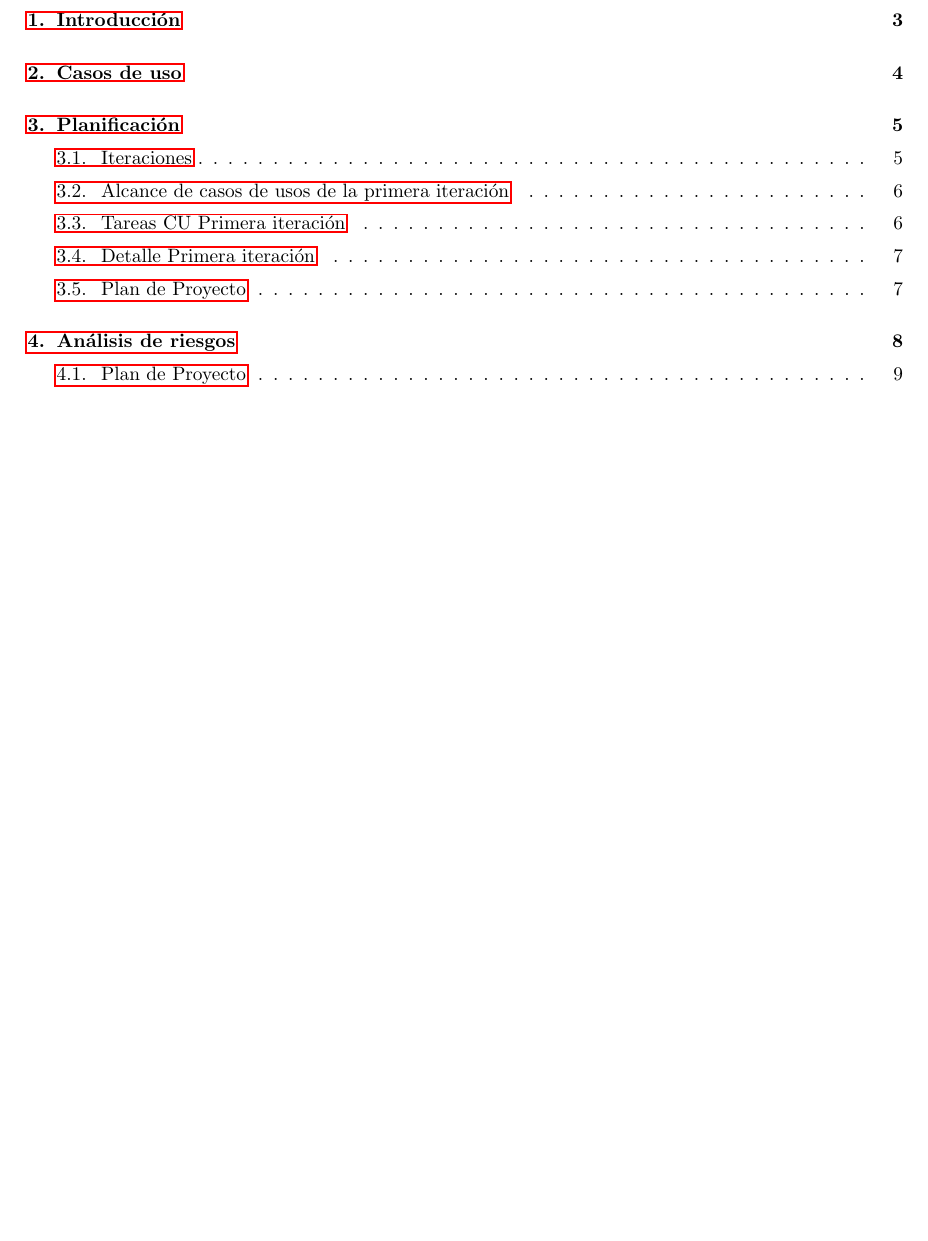
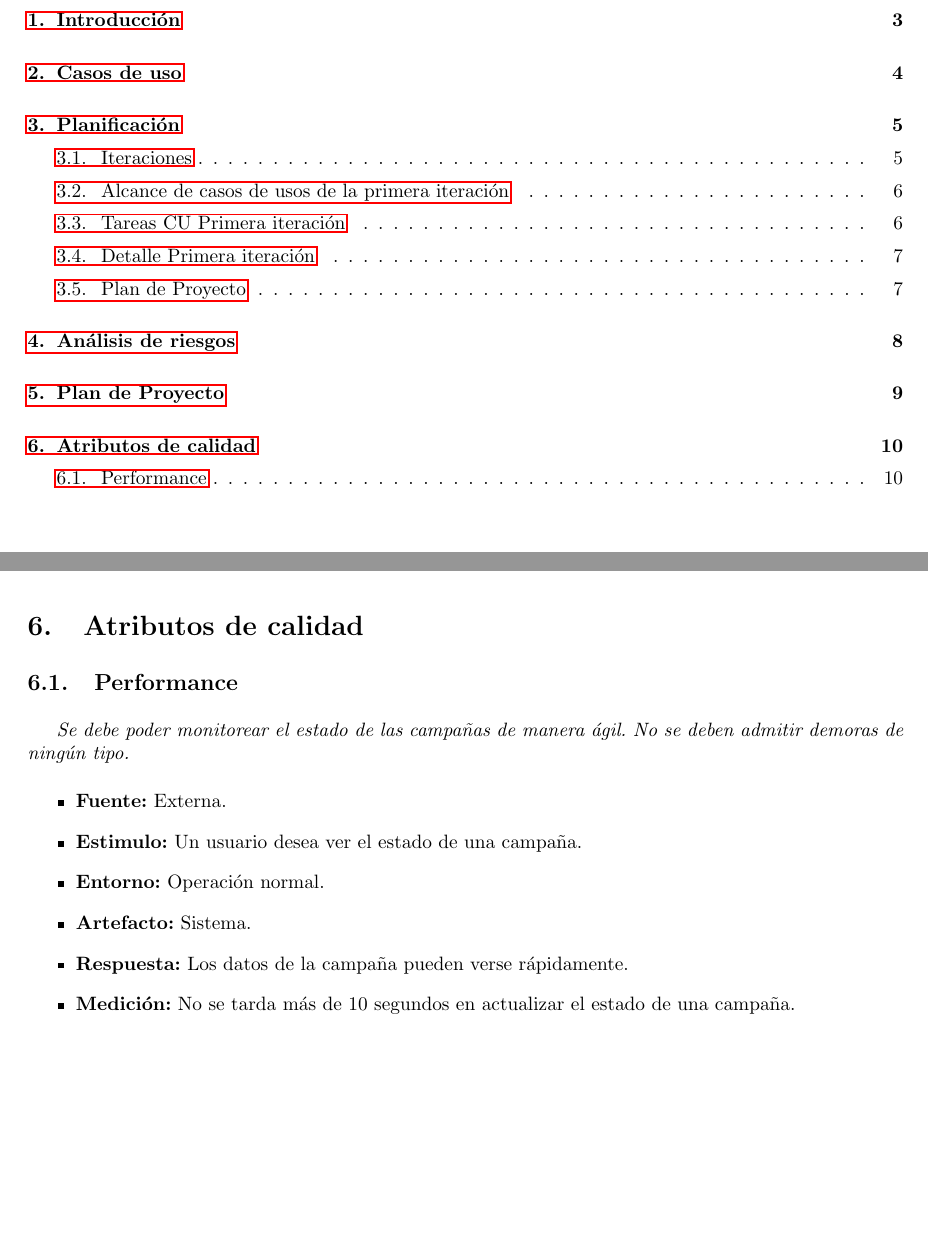
Before and after one commit to LeandroLovisolo/ISW2-TP2, a LaTeX document (tex/informe.tex): part of page 2 of 9 before the commit and two parts of pages 2 and 10 of 10 after it, the two joined at a grey line, cut so that both start at the same text, the shorter picture padded with empty space. Compiled offline with pdfLaTeX.

Commit message:
Test formato de atributos de calidad

```diff
--- a/tex/informe.tex
+++ b/tex/informe.tex
@@ -423,4 +423,18 @@ En lo que sigue, se presenta el diagrama de Gantt con la planificación estimada
   \caption{Diagrama de Gantt de la 1era iteración con la asignación de tiempo}
   \label{fig:gantt}
 \end{figure}
+
+\section{Atributos de calidad}
+\subsection{Performance}
+\textit{Se debe poder monitorear el estado de las campañas de manera ágil. No se deben admitir demoras de ningún tipo.}
+\begin{itemize}
+  \item \textbf{Fuente:} Externa.
+  \item \textbf{Estimulo:} Un usuario desea ver el estado de una campaña.
+  \item \textbf{Entorno:} Operación normal.
+  \item \textbf{Artefacto:} Sistema.
+  \item \textbf{Respuesta:} Los datos de la campaña pueden verse rápidamente.
+  \item \textbf{Medición:} No se tarda más de 10 segundos en actualizar el estado de una campaña.
+\end{itemize}
+
+
 \end{document}
```
Also changed, not shown: tex/informe.tex (2 more changed lines).
